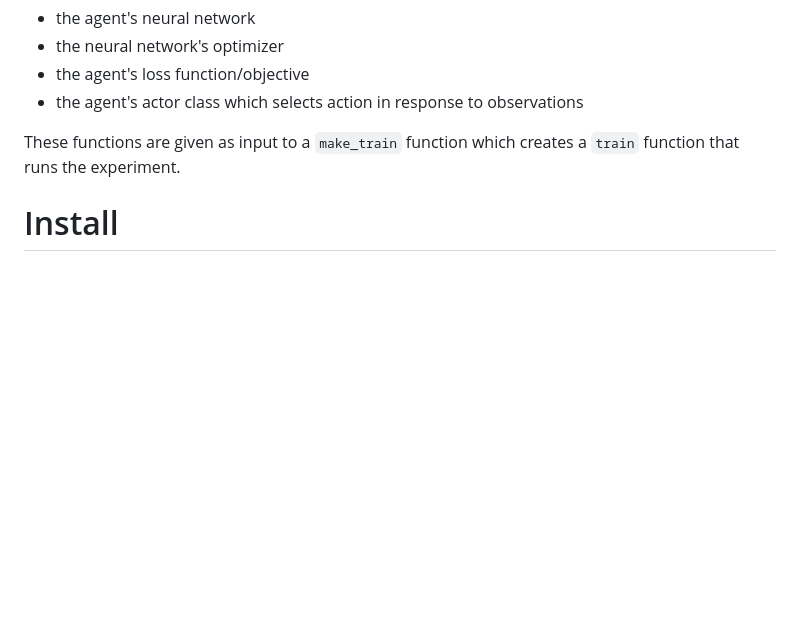
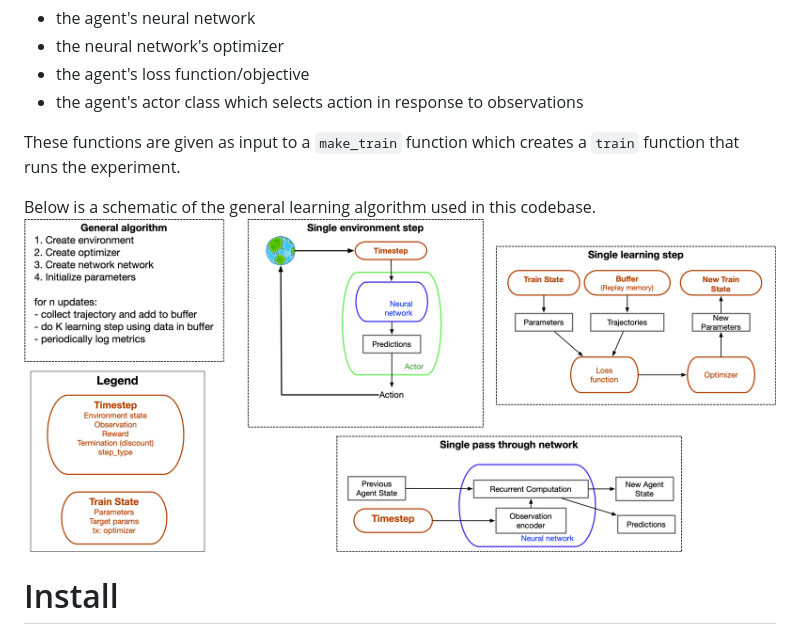
Before and after one commit to wcarvalho/jaxneurorl, a Markdown page: README.md, the part around the change. GitHub-like rendering; pictures changed too: images/overview.png (added); blank space fills up the shorter version.

```diff
--- a/README.md
+++ b/README.md
@@ -10,6 +10,12 @@
 - the agent's actor class which selects action in response to observations
 
 These functions are given as input to a `make_train` function which creates a `train` function that runs the experiment.
+
+Below is a schematic of the general learning algorithm used in this codebase.
+<img src="images/overview.png" alt="FARM" style="zoom:40%;" />
+
+
+
 # Install
 
 
```
